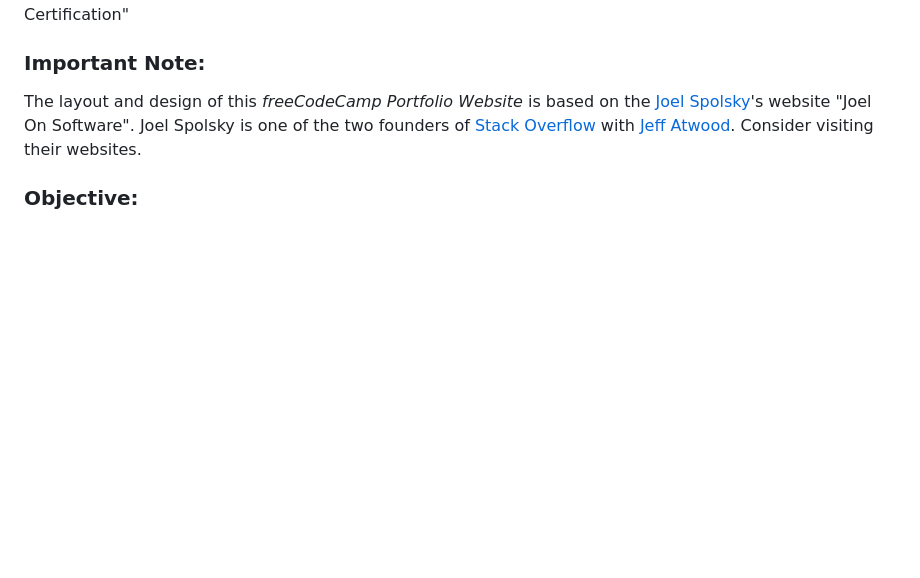
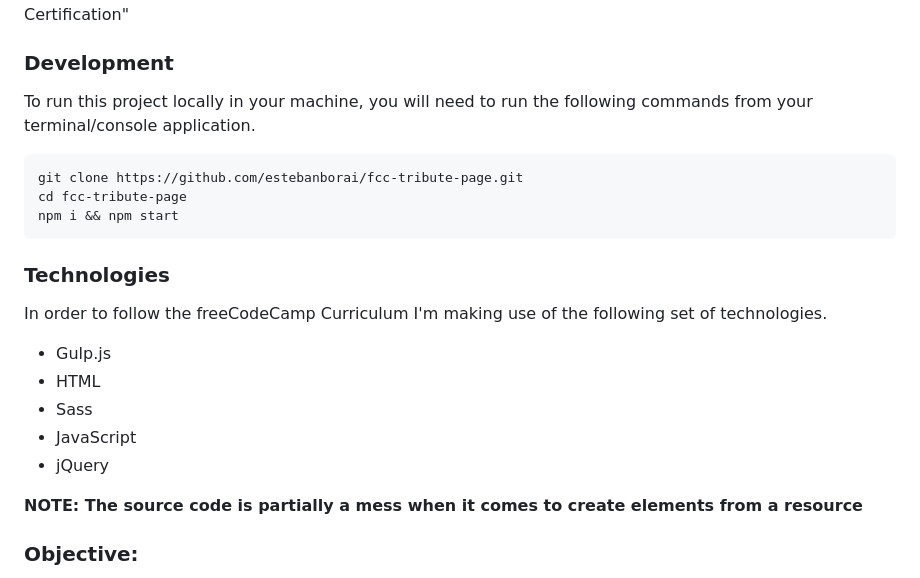
Before and after one commit to EstebanBorai/fcc-personal-portfolio, a Markdown page: README.md, the part around the change. Drawn GitHub-style; blank space fills up the shorter version.

````diff
--- a/README.md
+++ b/README.md
@@ -5,10 +5,23 @@
 # fcc-personal-portfolio
 🏕 freeCodeCamp's Personal Portfolio Project - Part of the "Responsive Web Design Certification"
 
-### Important Note:
-The layout and design of this *freeCodeCamp Portfolio Website* is based on the [Joel Spolsky](https://www.joelonsoftware.com/)'s website "Joel On Software". Joel Spolsky is one of the two founders
-of [Stack Overflow](https://stackoverflow.com/) with [Jeff Atwood](https://en.wikipedia.org/wiki/Jeff_Atwood).
-Consider visiting their websites.
+### Development
+To run this project locally in your machine, you will need to run the following commands from your terminal/console application.
+```
+git clone https://github.com/estebanborai/fcc-tribute-page.git
+cd fcc-tribute-page
+npm i && npm start
+```
+
+### Technologies
+In order to follow the freeCodeCamp Curriculum I'm making use of the following set of technologies.
+- Gulp.js
+- HTML
+- Sass
+- JavaScript
+- jQuery
+
+**NOTE: The source code is partially a mess when it comes to create elements from a resource**
 
 ### Objective:
 Build a CodePen.io app that is functionally similar to this: https://codepen.io/freeCodeCamp/full/zNBOYG.
````
Also changed, not shown: assets/6916454e7b486ef435d1308267e46f78.jpeg, 15 other files.
